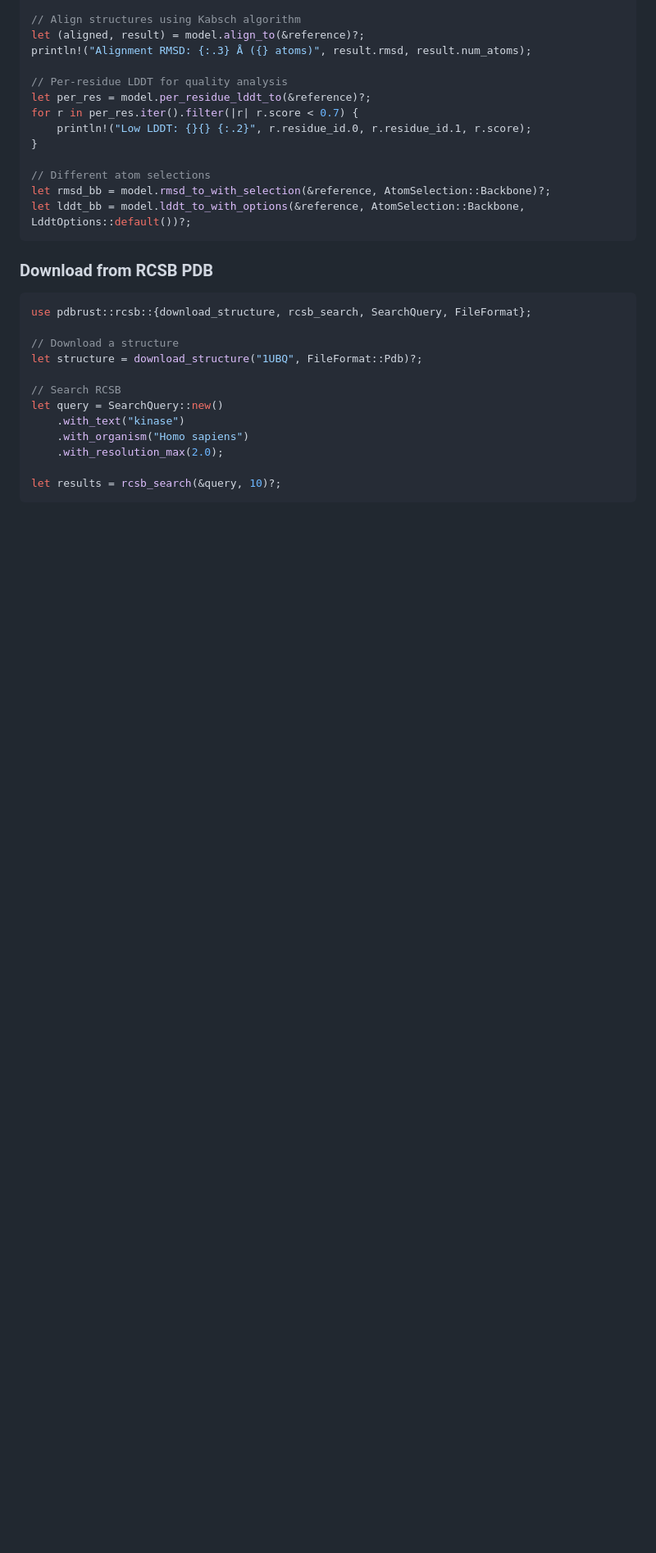
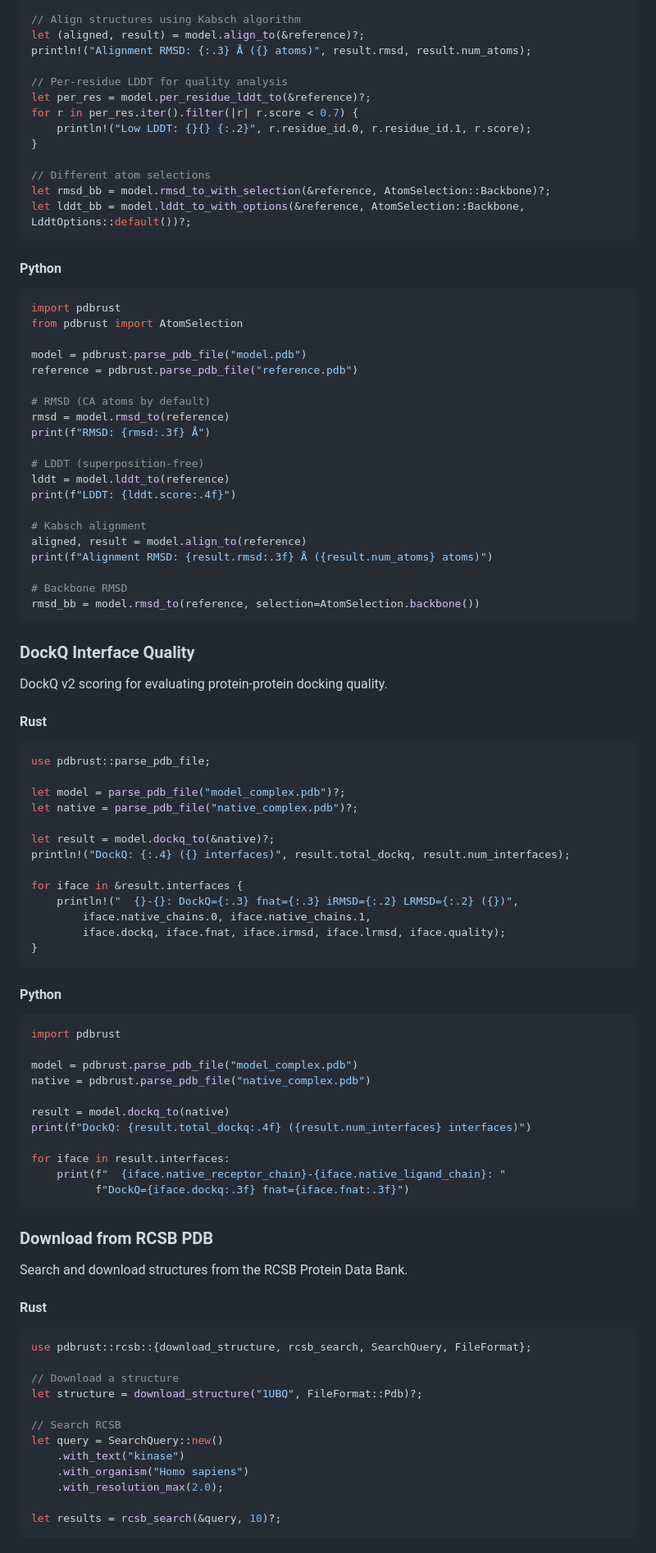
Before and after one commit to HFooladi/pdbrust, a Markdown page: README.md, the part around one of its changes. Shown at 82% size. Rendered like a GitHub page; blank space fills up the shorter version.

````diff
--- a/README.md
+++ b/README.md
@@ -162,7 +399,74 @@ let rmsd_bb = model.rmsd_to_with_selection(&reference, AtomSelection::Backbone)?
 let lddt_bb = model.lddt_to_with_options(&reference, AtomSelection::Backbone, LddtOptions::default())?;
 ```
 
+#### Python
+
+```python
+import pdbrust
+from pdbrust import AtomSelection
+
+model = pdbrust.parse_pdb_file("model.pdb")
+reference = pdbrust.parse_pdb_file("reference.pdb")
+
+# RMSD (CA atoms by default)
+rmsd = model.rmsd_to(reference)
+print(f"RMSD: {rmsd:.3f} Å")
+
+# LDDT (superposition-free)
+lddt = model.lddt_to(reference)
+print(f"LDDT: {lddt.score:.4f}")
+
+# Kabsch alignment
+aligned, result = model.align_to(reference)
+print(f"Alignment RMSD: {result.rmsd:.3f} Å ({result.num_atoms} atoms)")
+
+# Backbone RMSD
+rmsd_bb = model.rmsd_to(reference, selection=AtomSelection.backbone())
+```
+
+### DockQ Interface Quality
+
+DockQ v2 scoring for evaluating protein-protein docking quality.
+
+#### Rust
+
+```rust
+use pdbrust::parse_pdb_file;
+
+let model = parse_pdb_file("model_complex.pdb")?;
+let native = parse_pdb_file("native_complex.pdb")?;
+
+let result = model.dockq_to(&native)?;
+println!("DockQ: {:.4} ({} interfaces)", result.total_dockq, result.num_interfaces);
+
+for iface in &result.interfaces {
+    println!("  {}-{}: DockQ={:.3} fnat={:.3} iRMSD={:.2} LRMSD={:.2} ({})",
+        iface.native_chains.0, iface.native_chains.1,
+        iface.dockq, iface.fnat, iface.irmsd, iface.lrmsd, iface.quality);
+}
+```
+
+#### Python
+
+```python
+import pdbrust
+
+model = pdbrust.parse_pdb_file("model_complex.pdb")
+native = pdbrust.parse_pdb_file("native_complex.pdb")
+
+result = model.dockq_to(native)
+print(f"DockQ: {result.total_dockq:.4f} ({result.num_interfaces} interfaces)")
+
+for iface in result.interfaces:
+    print(f"  {iface.native_receptor_chain}-{iface.native_ligand_chain}: "
+          f"DockQ={iface.dockq:.3f} fnat={iface.fnat:.3f}")
+```
+
 ### Download from RCSB PDB
+
+Search and download structures from the RCSB Protein Data Bank.
+
+#### Rust
 
 ```rust
 use pdbrust::rcsb::{download_structure, rcsb_search, SearchQuery, FileFormat};
````
Also changed, not shown: other parts of README.md (+294 -186 lines).
